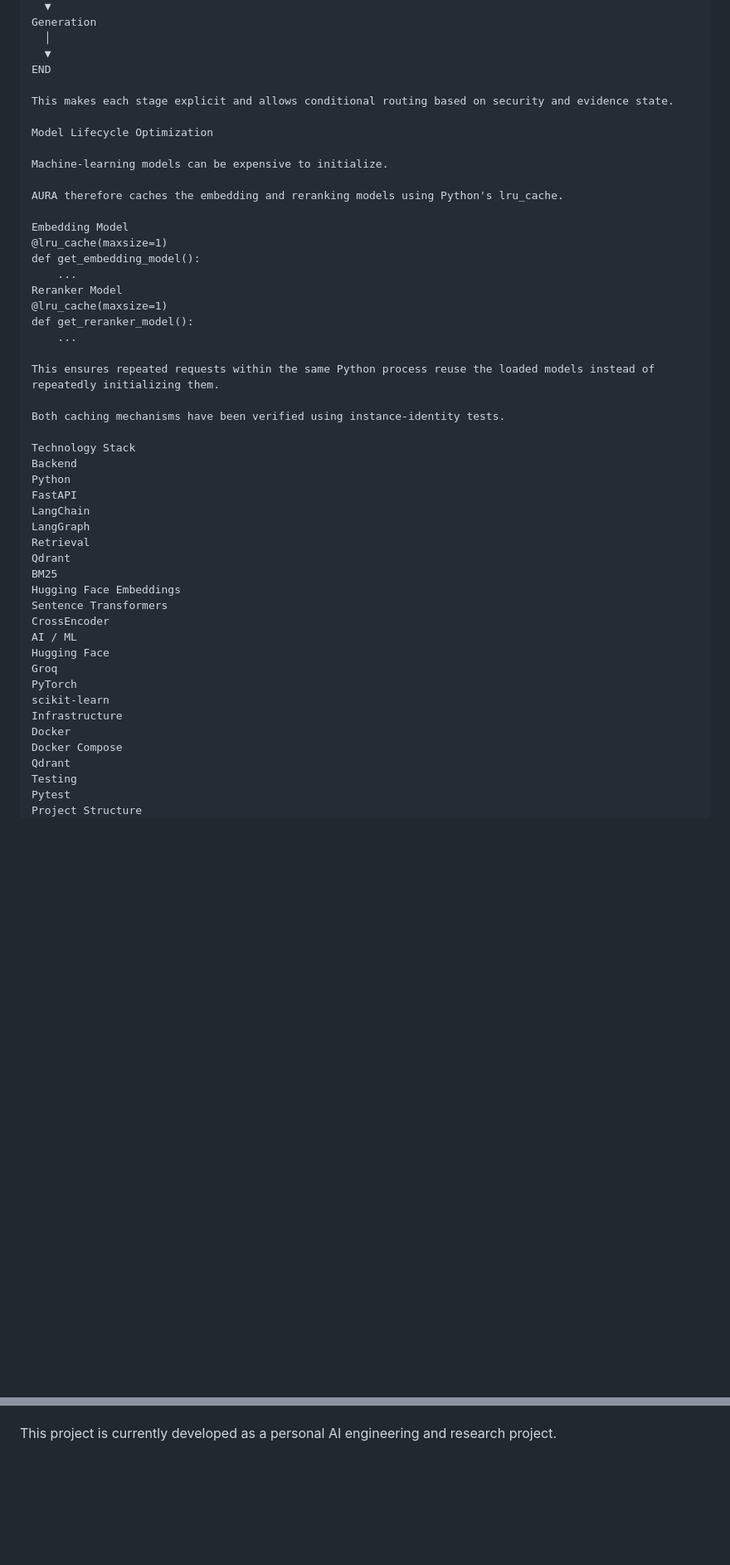
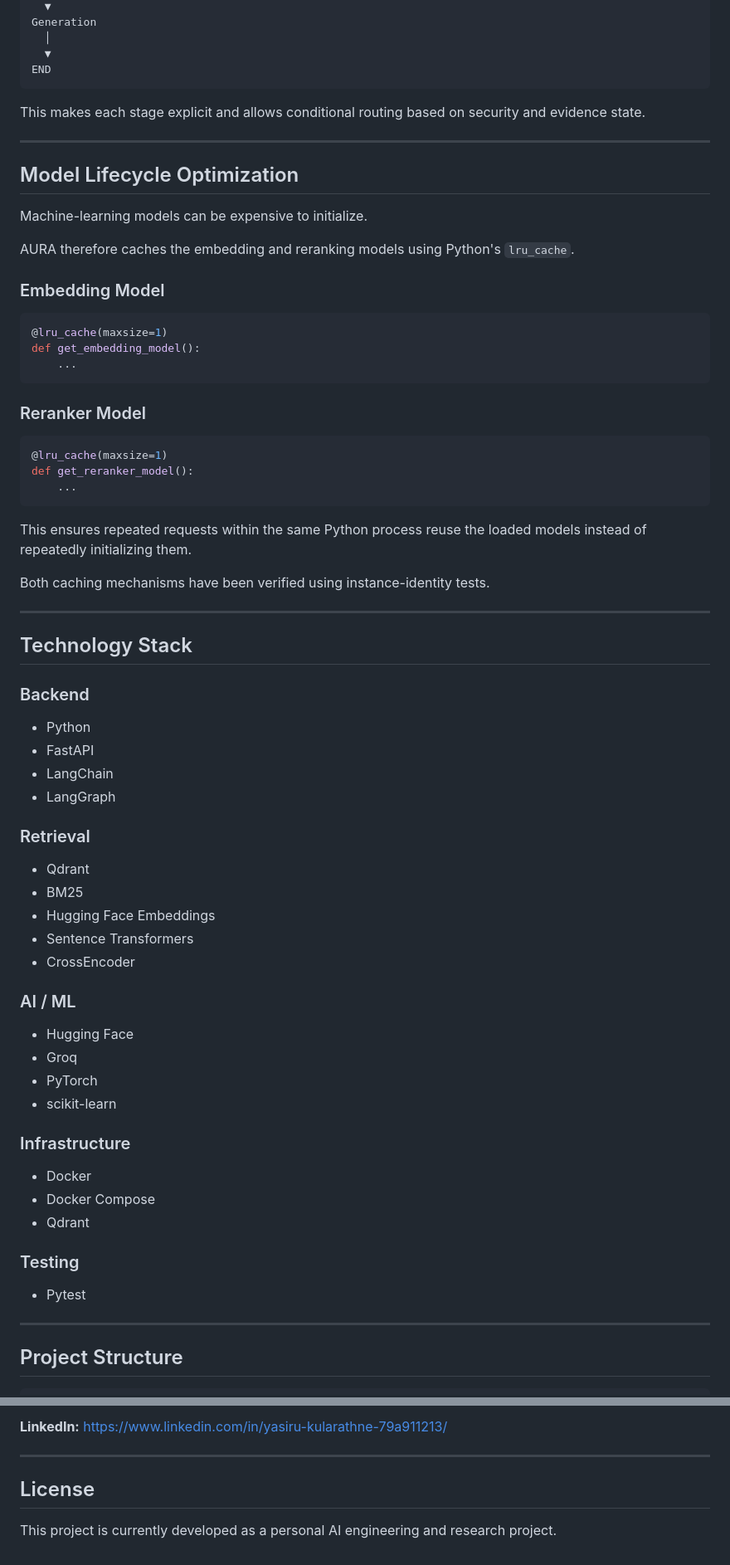
Before and after one commit to yasirukularathne/aura-ai-platform, a Markdown page: README.md, 2 parts joined by grey strips. Shown at 83% size. Drawn GitHub-style; blank space fills up the shorter version.

````diff
--- a/README.md
+++ b/README.md
@@ -223,52 +252,79 @@ Generation
   │
   ▼
 END
+```
 
 This makes each stage explicit and allows conditional routing based on security and evidence state.
 
-Model Lifecycle Optimization
+---
+
+## Model Lifecycle Optimization
 
 Machine-learning models can be expensive to initialize.
 
-AURA therefore caches the embedding and reranking models using Python's lru_cache.
+AURA therefore caches the embedding and reranking models using Python's `lru_cache`.
 
-Embedding Model
+### Embedding Model
+
+```python
 @lru_cache(maxsize=1)
 def get_embedding_model():
     ...
-Reranker Model
+```
+
+### Reranker Model
+
+```python
 @lru_cache(maxsize=1)
 def get_reranker_model():
     ...
+```
 
 This ensures repeated requests within the same Python process reuse the loaded models instead of repeatedly initializing them.
 
 Both caching mechanisms have been verified using instance-identity tests.
 
-Technology Stack
-Backend
-Python
-FastAPI
-LangChain
-LangGraph
-Retrieval
-Qdrant
-BM25
-Hugging Face Embeddings
-Sentence Transformers
-CrossEncoder
-AI / ML
-Hugging Face
-Groq
-PyTorch
-scikit-learn
-Infrastructure
-Docker
-Docker Compose
-Qdrant
-Testing
-Pytest
-Project Structure
+---
+
+## Technology Stack
+
+### Backend
+
+- Python
+- FastAPI
+- LangChain
+- LangGraph
+
+### Retrieval
+
+- Qdrant
+- BM25
+- Hugging Face Embeddings
+- Sentence Transformers
+- CrossEncoder
+
+### AI / ML
+
+- Hugging Face
+- Groq
+- PyTorch
+- scikit-learn
+
+### Infrastructure
+
+- Docker
+- Docker Compose
+- Qdrant
+
+### Testing
+
+- Pytest
+
+---
+
+## Project Structure
+
+```text
 aura-ai-platform/
 │
 ├── backend/
@@ -536,2 +664,8 @@ License
+**LinkedIn:**
+https://www.linkedin.com/in/yasiru-kularathne-79a911213/
+
+---
+
+## License
 
 This project is currently developed as a personal AI engineering and research project.
````
Also changed, not shown: other parts of README.md (+221 -120 lines).
